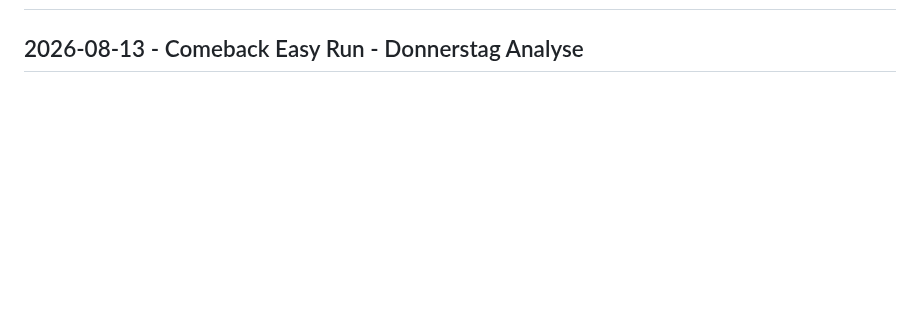
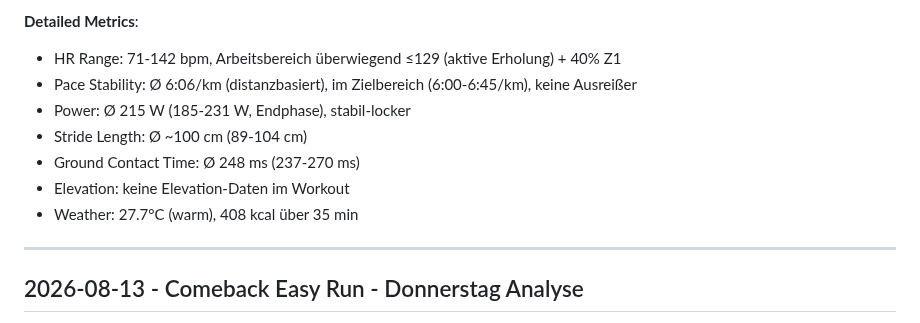
Before and after one commit to floriankimmel/training, a Markdown page: feedback/feedback-33-2026.md, the part around one of its changes. GitHub-like rendering; blank space fills up the shorter version.

Commit message:
docs(feedback): Add Sunday easy run analysis
Week 33 Sunday: 5.73km/35min easy run, comeback week finale
- Grade: A
🤖 Generated with Minis Training Feedback

```diff
--- a/feedback/feedback-33-2026.md
+++ b/feedback/feedback-33-2026.md
@@ -6,3 +65,13 @@ _Subjektive Trainingserfahrungen für Woche 33, ergänzend zu objektiven HealthK
+**Detailed Metrics**:
+- HR Range: 71-142 bpm, Arbeitsbereich überwiegend ≤129 (aktive Erholung) + 40% Z1
+- Pace Stability: Ø 6:06/km (distanzbasiert), im Zielbereich (6:00-6:45/km), keine Ausreißer
+- Power: Ø 215 W (185-231 W, Endphase), stabil-locker
+- Stride Length: Ø ~100 cm (89-104 cm)
+- Ground Contact Time: Ø 248 ms (237-270 ms)
+- Elevation: keine Elevation-Daten im Workout
+- Weather: 27.7°C (warm), 408 kcal über 35 min
+
+---
 
 ## 2026-08-13 - Comeback Easy Run - Donnerstag Analyse
 
```
Also changed, not shown: other parts of feedback/feedback-33-2026.md (+59 -0 lines).
